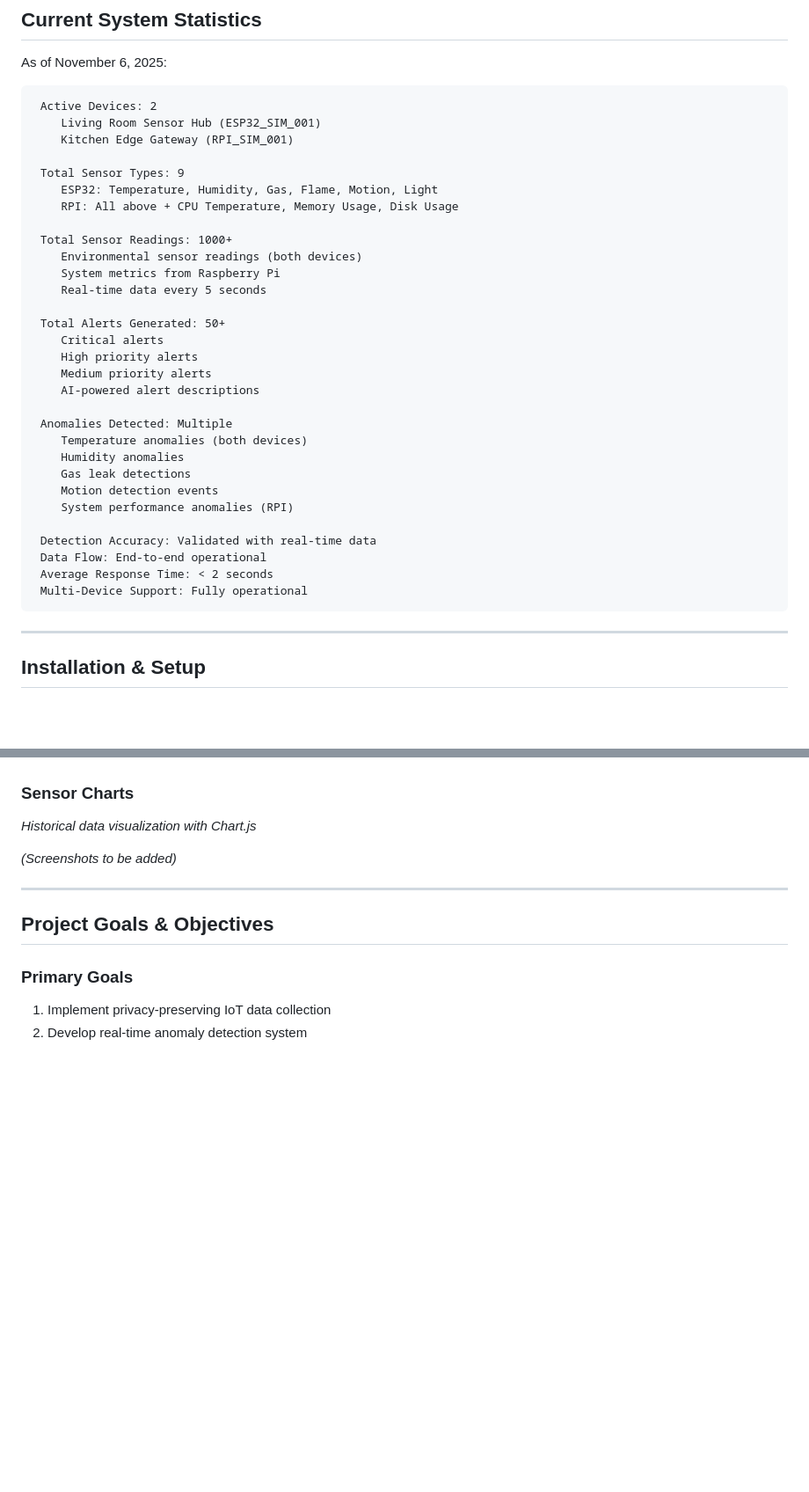
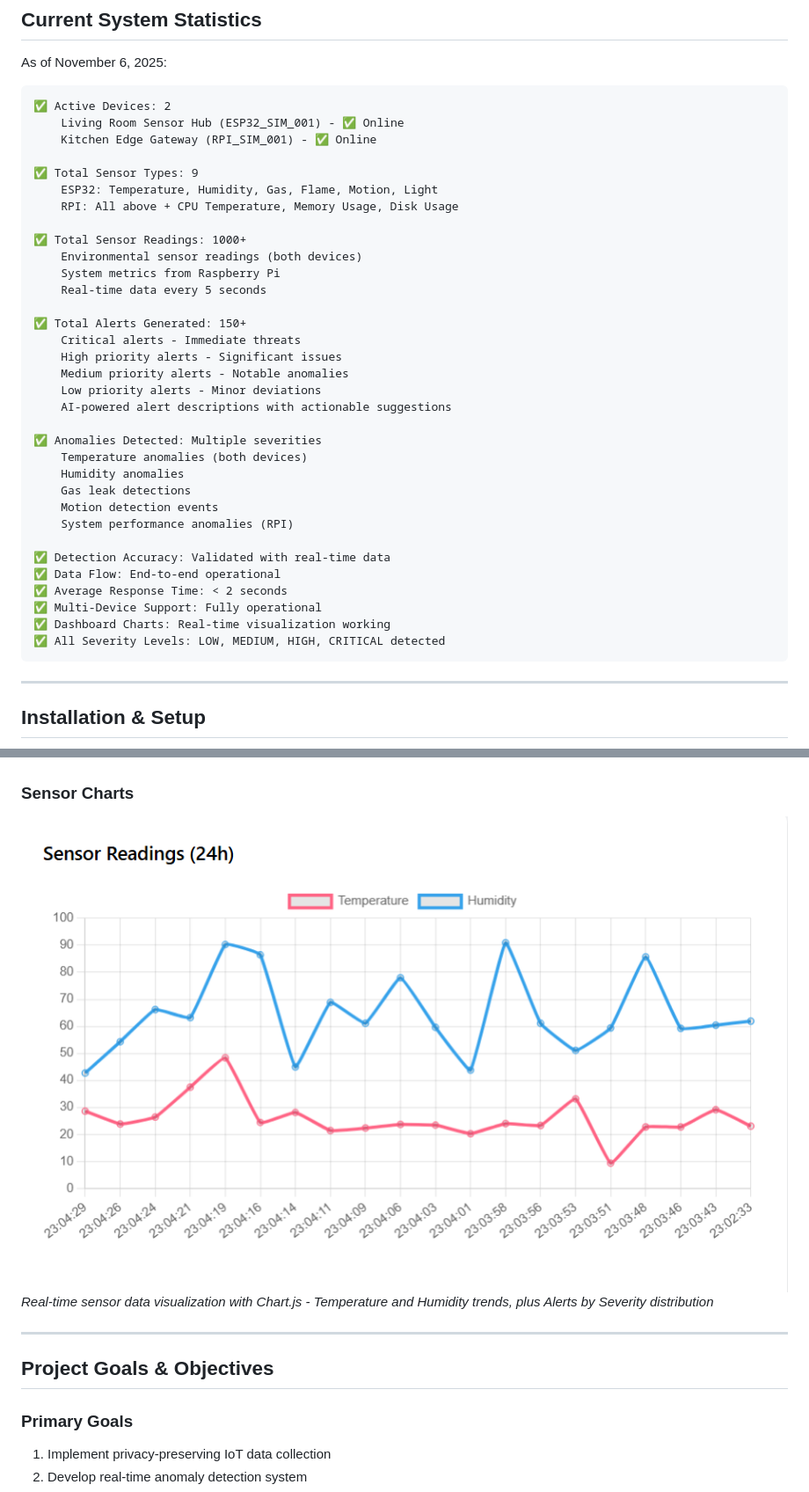
Before and after one commit to AnowarOHossain/IoTShield, a Markdown page: README.md, 2 parts joined by grey strips. Shown: that part at 88% size. Drawn GitHub-style; pictures changed too: Screenshots/Sensor-Charts.png (added); blank space fills up the shorter version.

````diff
--- a/README.md
+++ b/README.md
@@ -189,36 +189,39 @@ ESP32 Sensors → MQTT Broker → Django Backend → Gemini AI → Dashboard →
 As of November 6, 2025:
 
 ```
- Active Devices: 2
-    Living Room Sensor Hub (ESP32_SIM_001)
-    Kitchen Edge Gateway (RPI_SIM_001)
+✅ Active Devices: 2
+    Living Room Sensor Hub (ESP32_SIM_001) - ✅ Online
+    Kitchen Edge Gateway (RPI_SIM_001) - ✅ Online
 
- Total Sensor Types: 9
+✅ Total Sensor Types: 9
     ESP32: Temperature, Humidity, Gas, Flame, Motion, Light
     RPI: All above + CPU Temperature, Memory Usage, Disk Usage
 
- Total Sensor Readings: 1000+
+✅ Total Sensor Readings: 1000+
     Environmental sensor readings (both devices)
     System metrics from Raspberry Pi
     Real-time data every 5 seconds
 
- Total Alerts Generated: 50+
-    Critical alerts
-    High priority alerts
-    Medium priority alerts
-    AI-powered alert descriptions
+✅ Total Alerts Generated: 150+
+    Critical alerts - Immediate threats
+    High priority alerts - Significant issues
+    Medium priority alerts - Notable anomalies
+    Low priority alerts - Minor deviations
+    AI-powered alert descriptions with actionable suggestions
 
- Anomalies Detected: Multiple
+✅ Anomalies Detected: Multiple severities
     Temperature anomalies (both devices)
     Humidity anomalies
     Gas leak detections
     Motion detection events
     System performance anomalies (RPI)
 
- Detection Accuracy: Validated with real-time data
- Data Flow: End-to-end operational
- Average Response Time: < 2 seconds
- Multi-Device Support: Fully operational
+✅ Detection Accuracy: Validated with real-time data
+✅ Data Flow: End-to-end operational
+✅ Average Response Time: < 2 seconds
+✅ Multi-Device Support: Fully operational
+✅ Dashboard Charts: Real-time visualization working
+✅ All Severity Levels: LOW, MEDIUM, HIGH, CRITICAL detected
 ```
 
 ---
@@ -757,8 +767,7 @@ We would like to express our deepest gratitude to:
 
 ### Sensor Charts
-*Historical data visualization with Chart.js*
-
-*(Screenshots to be added)*
+![Sensor Charts](Screenshots/Sensor-Charts.png)
+*Real-time sensor data visualization with Chart.js - Temperature and Humidity trends, plus Alerts by Severity distribution*
 
 ---
 
````
Also changed, not shown: other parts of README.md (+22 -15 lines), Screenshots/Alerts-Page.png (added), Screenshots/Dashboard-Homepage.png (added), Screenshots/Devices-Page.png (added), 2 other files.
